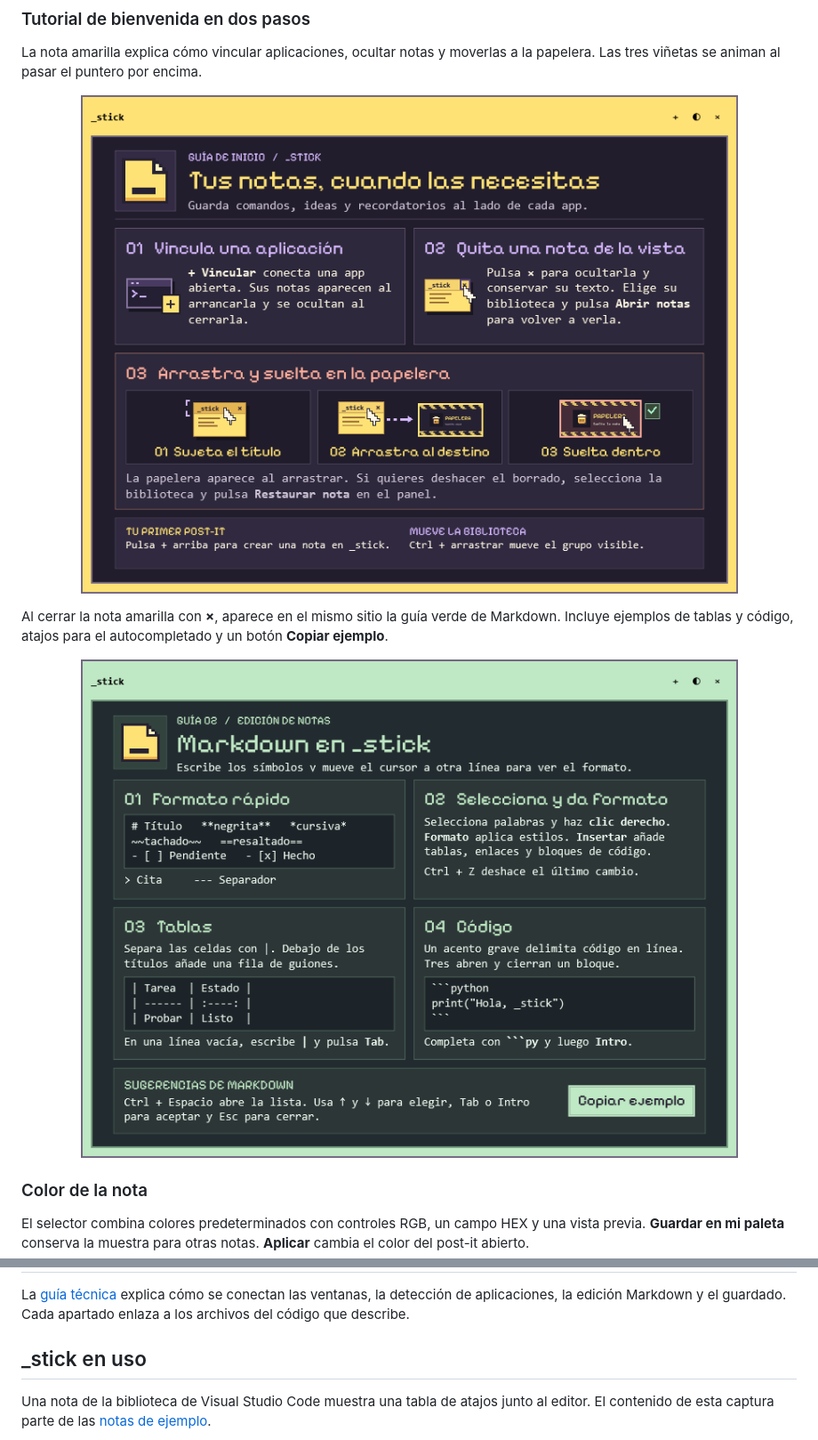
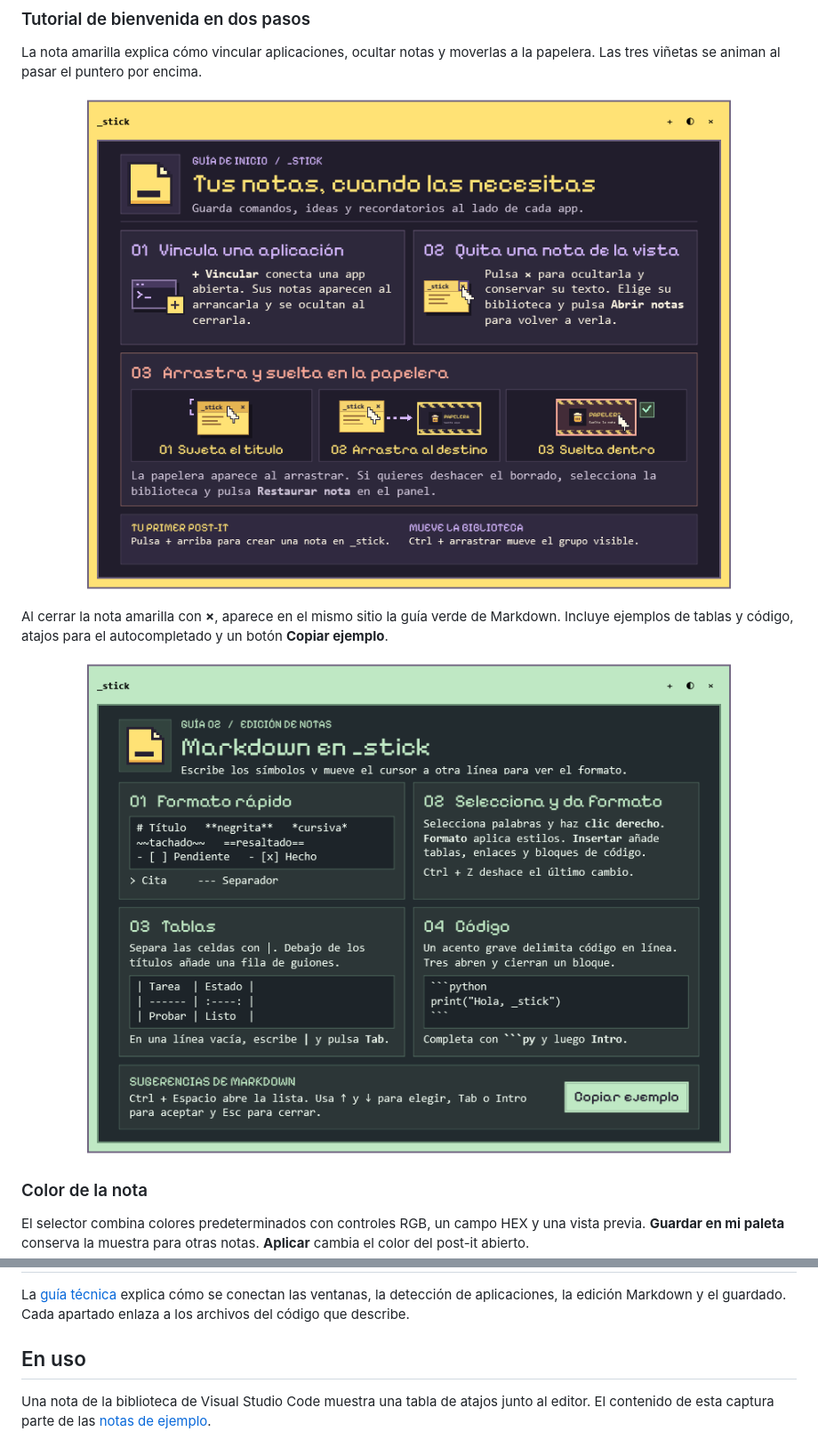
Before and after one commit to raulvaliente/_stick, a Markdown page: README.md, 2 parts joined by grey strips. Shown at 89% size. Rendered like a GitHub page; pictures changed too: assets/readme/tutorial-bienvenida.png, assets/readme/tutorial-markdown.png.

Commit message:
README 1.0

```diff
--- a/README.md
+++ b/README.md
@@ -158,7 +158,7 @@ Los datos se guardan por usuario en `%LOCALAPPDATA%\_stick`. `notes.json` contie
 
 La [guía técnica](guia/guia-tecnica.md) explica cómo se conectan las ventanas, la detección de aplicaciones, la edición Markdown y el guardado. Cada apartado enlaza a los archivos del código que describe.
 
-## _stick en uso
+## En uso
 
 Una nota de la biblioteca de Visual Studio Code muestra una tabla de atajos junto al editor. El contenido de esta captura parte de las [notas de ejemplo](ejemplos_notas/).
 
```
